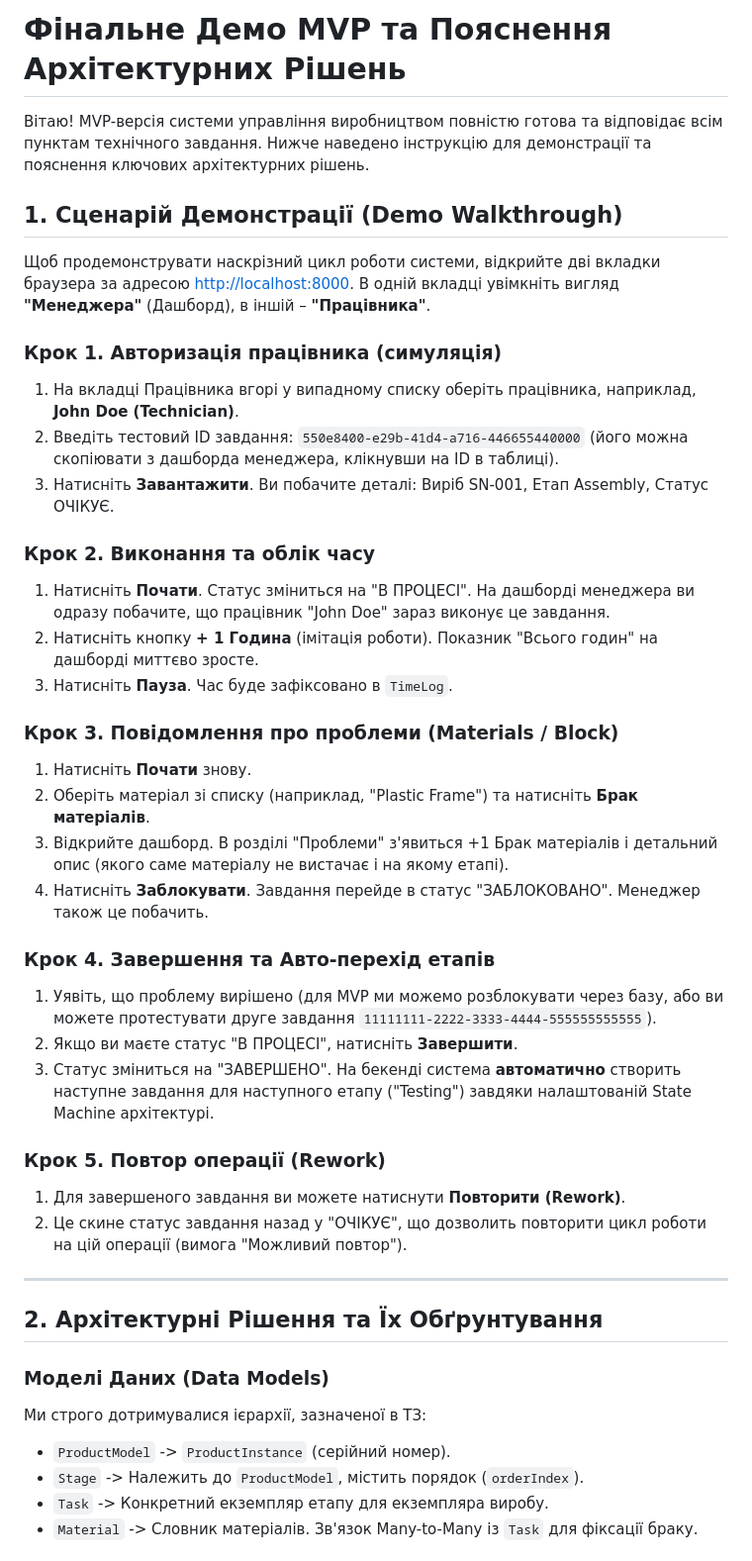
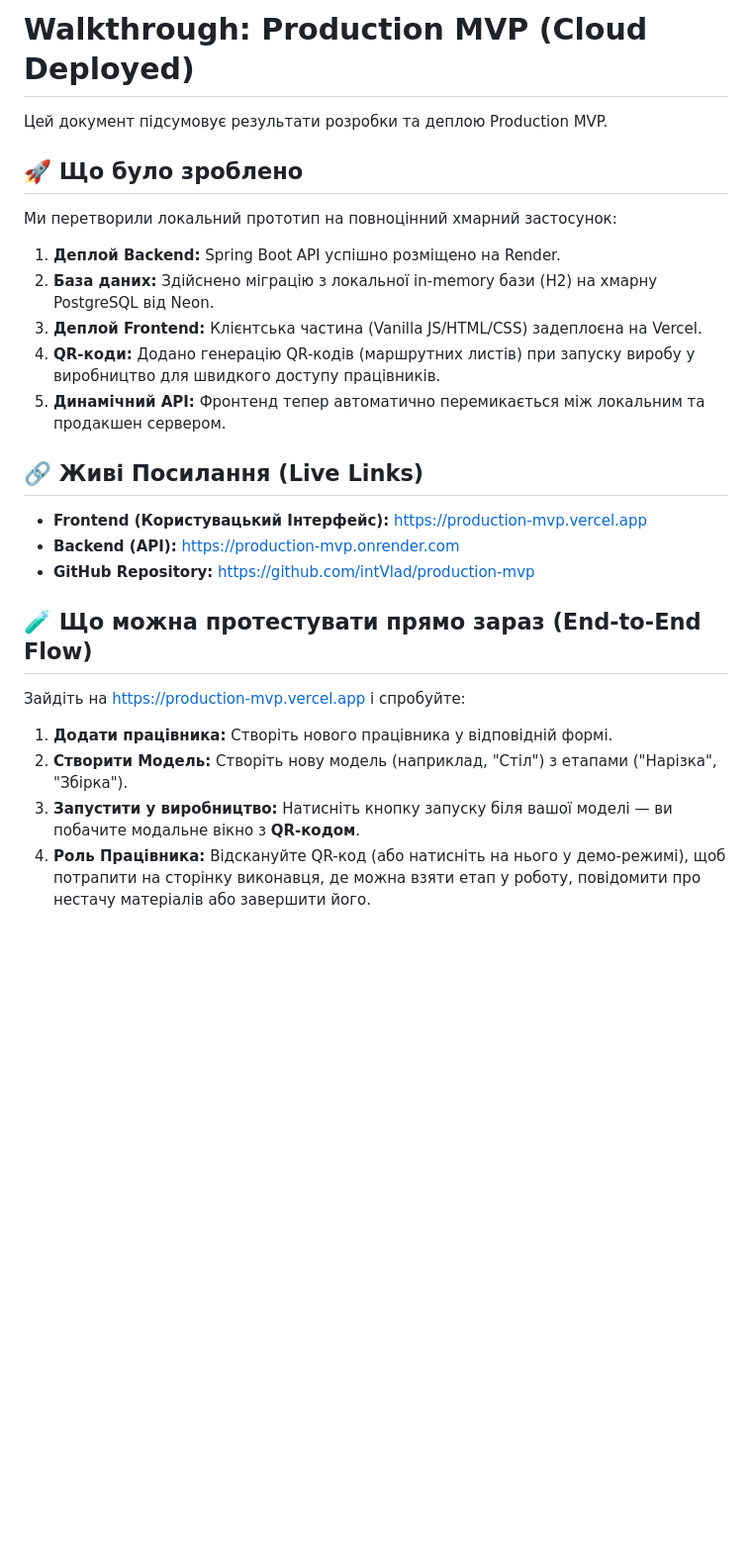
Before and after one commit to intVlad/production, a Markdown page: walkthrough.md, the part around one of its changes. Shown at 99% size. Rendered like a GitHub page; blank space fills up the shorter version.

Commit message:
Update walkthrough.md with cloud URLs

```diff
--- a/walkthrough.md
+++ b/walkthrough.md
@@ -1,44 +1,27 @@
-# Фінальне Демо MVP та Пояснення Архітектурних Рішень
+# Walkthrough: Production MVP (Cloud Deployed)
 
-Вітаю! MVP-версія системи управління виробництвом повністю готова та відповідає всім пунктам технічного завдання. Нижче наведено інструкцію для демонстрації та пояснення ключових архітектурних рішень.
+Цей документ підсумовує результати розробки та деплою Production MVP.
 
-## 1. Сценарій Демонстрації (Demo Walkthrough)
+## 🚀 Що було зроблено
 
-Щоб продемонструвати наскрізний цикл роботи системи, відкрийте дві вкладки браузера за адресою [http://localhost:8000](http://localhost:8000). В одній вкладці увімкніть вигляд **"Менеджера"** (Дашборд), в іншій – **"Працівника"**.
+Ми перетворили локальний прототип на повноцінний хмарний застосунок:
+1. **Деплой Backend:** Spring Boot API успішно розміщено на Render.
+2. **База даних:** Здійснено міграцію з локальної in-memory бази (H2) на хмарну PostgreSQL від Neon.
+3. **Деплой Frontend:** Клієнтська частина (Vanilla JS/HTML/CSS) задеплоєна на Vercel.
+4. **QR-коди:** Додано генерацію QR-кодів (маршрутних листів) при запуску виробу у виробництво для швидкого доступу працівників.
+5. **Динамічний API:** Фронтенд тепер автоматично перемикається між локальним та продакшен сервером.
 
-### Крок 1. Авторизація працівника (симуляція)
-1. На вкладці Працівника вгорі у випадному списку оберіть працівника, наприклад, **John Doe (Technician)**.
-2. Введіть тестовий ID завдання: `550e8400-e29b-41d4-a716-446655440000` (його можна скопіювати з дашборда менеджера, клікнувши на ID в таблиці).
-3. Натисніть **Завантажити**. Ви побачите деталі: Виріб SN-001, Етап Assembly, Статус ОЧІКУЄ.
+## 🔗 Живі Посилання (Live Links)
 
-### Крок 2. Виконання та облік часу
-1. Натисніть **Почати**. Статус зміниться на "В ПРОЦЕСІ". На дашборді менеджера ви одразу побачите, що працівник "John Doe" зараз виконує це завдання.
-2. Натисніть кнопку **+ 1 Година** (імітація роботи). Показник "Всього годин" на дашборді миттєво зросте.
-3. Натисніть **Пауза**. Час буде зафіксовано в `TimeLog`.
+- **Frontend (Користувацький Інтерфейс):** [https://production-mvp.vercel.app](https://production-mvp.vercel.app)
+- **Backend (API):** [https://production-mvp.onrender.com](https://production-mvp.onrender.com)
+- **GitHub Repository:** [https://github.com/intVlad/production-mvp](https://github.com/intVlad/production-mvp)
 
-### Крок 3. Повідомлення про проблеми (Materials / Block)
-1. Натисніть **Почати** знову.
-2. Оберіть матеріал зі списку (наприклад, "Plastic Frame") та натисніть **Брак матеріалів**.
-3. Відкрийте дашборд. В розділі "Проблеми" з'явиться +1 Брак матеріалів і детальний опис (якого саме матеріалу не вистачає і на якому етапі).
-4. Натисніть **Заблокувати**. Завдання перейде в статус "ЗАБЛОКОВАНО". Менеджер також це побачить.
+## 🧪 Що можна протестувати прямо зараз (End-to-End Flow)
 
-### Крок 4. Завершення та Авто-перехід етапів
-1. Уявіть, що проблему вирішено (для MVP ми можемо розблокувати через базу, або ви можете протестувати друге завдання `11111111-2222-3333-4444-555555555555`).
-2. Якщо ви маєте статус "В ПРОЦЕСІ", натисніть **Завершити**.
-3. Статус зміниться на "ЗАВЕРШЕНО". На бекенді система **автоматично** створить наступне завдання для наступного етапу ("Testing") завдяки налаштованій State Machine архітектурі.
+Зайдіть на [https://production-mvp.vercel.app](https://production-mvp.vercel.app) і спробуйте:
+1. **Додати працівника:** Створіть нового працівника у відповідній формі.
+2. **Створити Модель:** Створіть нову модель (наприклад, "Стіл") з етапами ("Нарізка", "Збірка").
+3. **Запустити у виробництво:** Натисніть кнопку запуску біля вашої моделі — ви побачите модальне вікно з **QR-кодом**.
+4. **Роль Працівника:** Відскануйте QR-код (або натисніть на нього у демо-режимі), щоб потрапити на сторінку виконавця, де можна взяти етап у роботу, повідомити про нестачу матеріалів або завершити його.
 
-### Крок 5. Повтор операції (Rework)
-1. Для завершеного завдання ви можете натиснути **Повторити (Rework)**.
-2. Це скине статус завдання назад у "ОЧІКУЄ", що дозволить повторити цикл роботи на цій операції (вимога "Можливий повтор").
-
----
-
-## 2. Архітектурні Рішення та Їх Обґрунтування
-
-### Моделі Даних (Data Models)
-Ми строго дотримувалися ієрархії, зазначеної в ТЗ:
-- `ProductModel` -> `ProductInstance` (серійний номер).
-- `Stage` -> Належить до `ProductModel`, містить порядок (`orderIndex`).
-- `Task` -> Конкретний екземпляр етапу для екземпляра виробу.
-- `Material` -> Словник матеріалів. Зв'язок Many-to-Many із `Task` для фіксації браку.
-
```
Also changed, not shown: other parts of walkthrough.md (+5 -24 lines).
